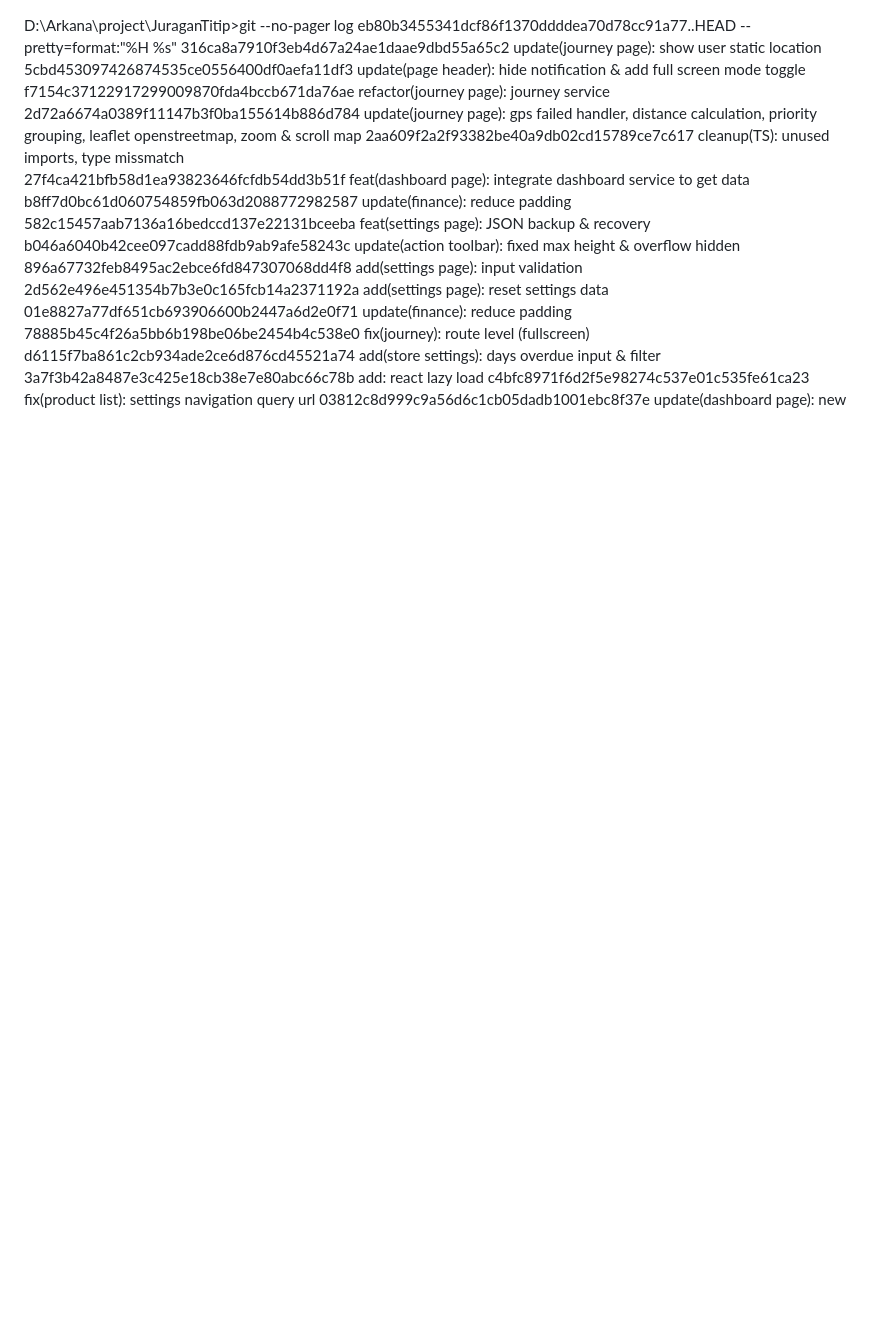
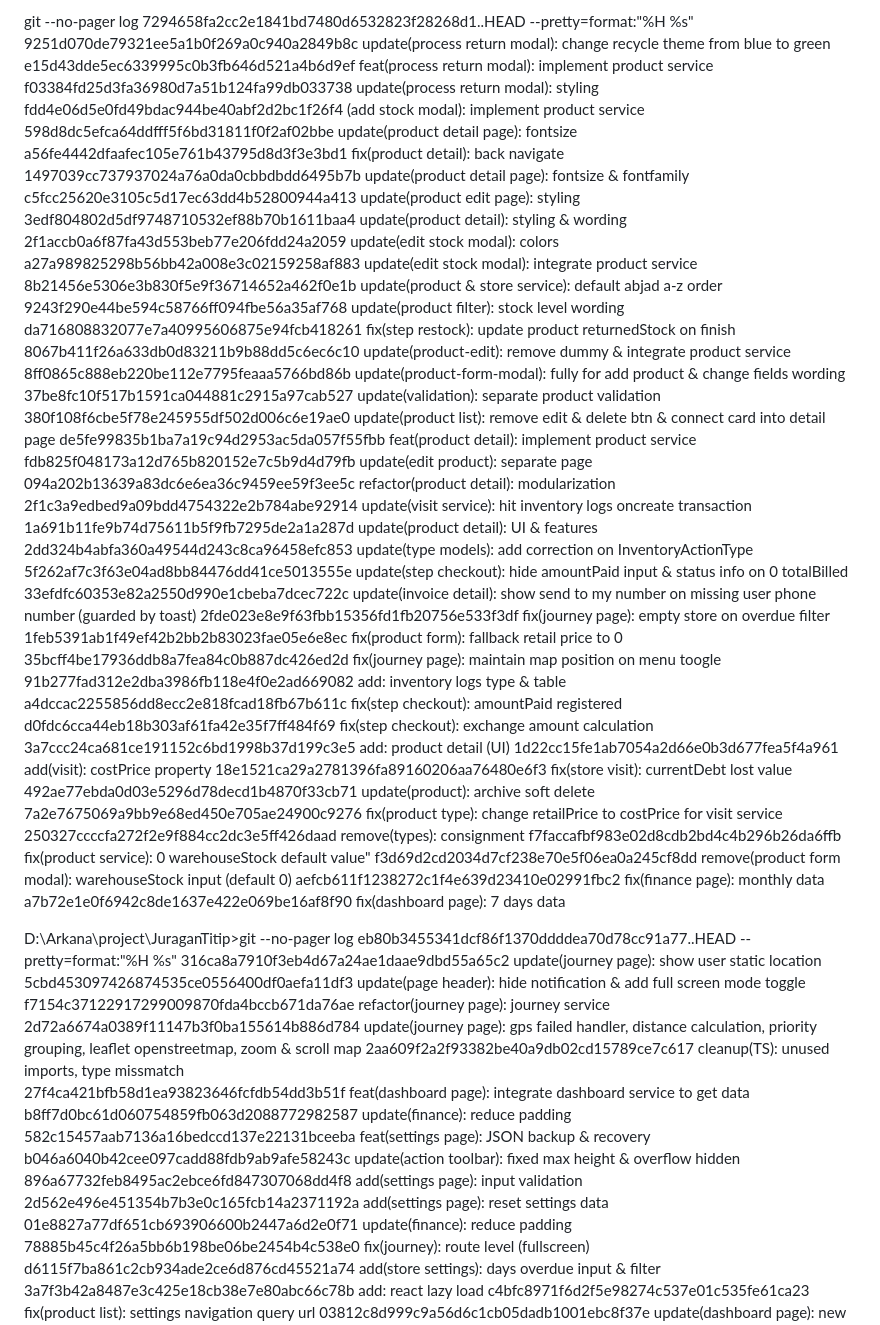
Before and after one commit to arkanafaisal/juragan-titip, a Markdown page: log.md, the part around the change. GitHub-like rendering; blank space fills up the shorter version.

```diff
--- a/log.md
+++ b/log.md
@@ -1,3 +1,72 @@
+git --no-pager log 7294658fa2cc2e1841bd7480d6532823f28268d1..HEAD --pretty=format:"%H %s"
+9251d070de79321ee5a1b0f269a0c940a2849b8c update(process return modal): change recycle theme from blue to green
+e15d43dde5ec6339995c0b3fb646d521a4b6d9ef feat(process return modal): implement product service
+f03384fd25d3fa36980d7a51b124fa99db033738 update(process return modal): styling
+fdd4e06d5e0fd49bdac944be40abf2d2bc1f26f4 (add stock modal): implement product service
+598d8dc5efca64ddfff5f6bd31811f0f2af02bbe update(product detail page): fontsize
+a56fe4442dfaafec105e761b43795d8d3f3e3bd1 fix(product detail): back navigate
+1497039cc737937024a76a0da0cbbdbdd6495b7b update(product detail page): fontsize & fontfamily
+c5fcc25620e3105c5d17ec63dd4b52800944a413 update(product edit page): styling
+3edf804802d5df9748710532ef88b70b1611baa4 update(product detail): styling & wording
+2f1accb0a6f87fa43d553beb77e206fdd24a2059 update(edit stock modal): colors
+a27a989825298b56bb42a008e3c02159258af883 update(edit stock modal): integrate product service
+8b21456e5306e3b830f5e9f36714652a462f0e1b update(product & store service): default abjad a-z order
+9243f290e44be594c58766ff094fbe56a35af768 update(product filter): stock level wording
+da716808832077e7a40995606875e94fcb418261 fix(step restock): update product returnedStock on finish
+8067b411f26a633db0d83211b9b88dd5c6ec6c10 update(product-edit): remove dummy & integrate product service
+8ff0865c888eb220be112e7795feaaa5766bd86b update(product-form-modal): fully for add product & change fields wording
+37be8fc10f517b1591ca044881c2915a97cab527 update(validation): separate product validation
+380f108f6cbe5f78e245955df502d006c6e19ae0 update(product list): remove edit & delete btn & connect card into detail page
+de5fe99835b1ba7a19c94d2953ac5da057f55fbb feat(product detail): implement product service
+fdb825f048173a12d765b820152e7c5b9d4d79fb update(edit product): separate page
+094a202b13639a83dc6e6ea36c9459ee59f3ee5c refactor(product detail): modularization
+2f1c3a9edbed9a09bdd4754322e2b784abe92914 update(visit service): hit inventory logs oncreate transaction
+1a691b11fe9b74d75611b5f9fb7295de2a1a287d update(product detail): UI & features
+2dd324b4abfa360a49544d243c8ca96458efc853 update(type models): add correction on InventoryActionType
+5f262af7c3f63e04ad8bb84476dd41ce5013555e update(step checkout): hide amountPaid input & status info on 0 totalBilled
+33efdfc60353e82a2550d990e1cbeba7dcec722c update(invoice detail): show send to my number on missing user phone number (guarded by toast)
+2fde023e8e9f63fbb15356fd1fb20756e533f3df fix(journey page): empty store on overdue filter
+1feb5391ab1f49ef42b2bb2b83023fae05e6e8ec fix(product form): fallback retail price to 0
+35bcff4be17936ddb8a7fea84c0b887dc426ed2d fix(journey page): maintain map position on menu toogle
+91b277fad312e2dba3986fb118e4f0e2ad669082 add: inventory logs type & table
+a4dccac2255856dd8ecc2e818fcad18fb67b611c fix(step checkout): amountPaid registered
+d0fdc6cca44eb18b303af61fa42e35f7ff484f69 fix(step checkout): exchange amount calculation
+3a7ccc24ca681ce191152c6bd1998b37d199c3e5 add: product detail (UI)
+1d22cc15fe1ab7054a2d66e0b3d677fea5f4a961 add(visit): costPrice property
+18e1521ca29a2781396fa89160206aa76480e6f3 fix(store visit): currentDebt lost value
+492ae77ebda0d03e5296d78decd1b4870f33cb71 update(product): archive soft delete
+7a2e7675069a9bb9e68ed450e705ae24900c9276 fix(product type): change retailPrice to costPrice for visit service
+250327ccccfa272f2e9f884cc2dc3e5ff426daad remove(types): consignment
+f7faccafbf983e02d8cdb2bd4c4b296b26da6ffb fix(product service): 0 warehouseStock default value"
+f3d69d2cd2034d7cf238e70e5f06ea0a245cf8dd remove(product form modal): warehouseStock input (default 0)
+aefcb611f1238272c1f4e639d23410e02991fbc2 fix(finance page): monthly data
+a7b72e1e0f6942c8de1637e422e069be16af8f90 fix(dashboard page): 7 days data
+
+
+
+
+
+
+
+
+
+
+
+
+
+
+
+
+
+
+
+
+
+
+
+
+
+
 
 D:\Arkana\project\JuraganTitip>git --no-pager log eb80b3455341dcf86f1370ddddea70d78cc91a77..HEAD --pretty=format:"%H %s"
 316ca8a7910f3eb4d67a24ae1daae9dbd55a65c2 update(journey page): show user static location
```
Also changed, not shown: update.md (+39 -0 lines).
